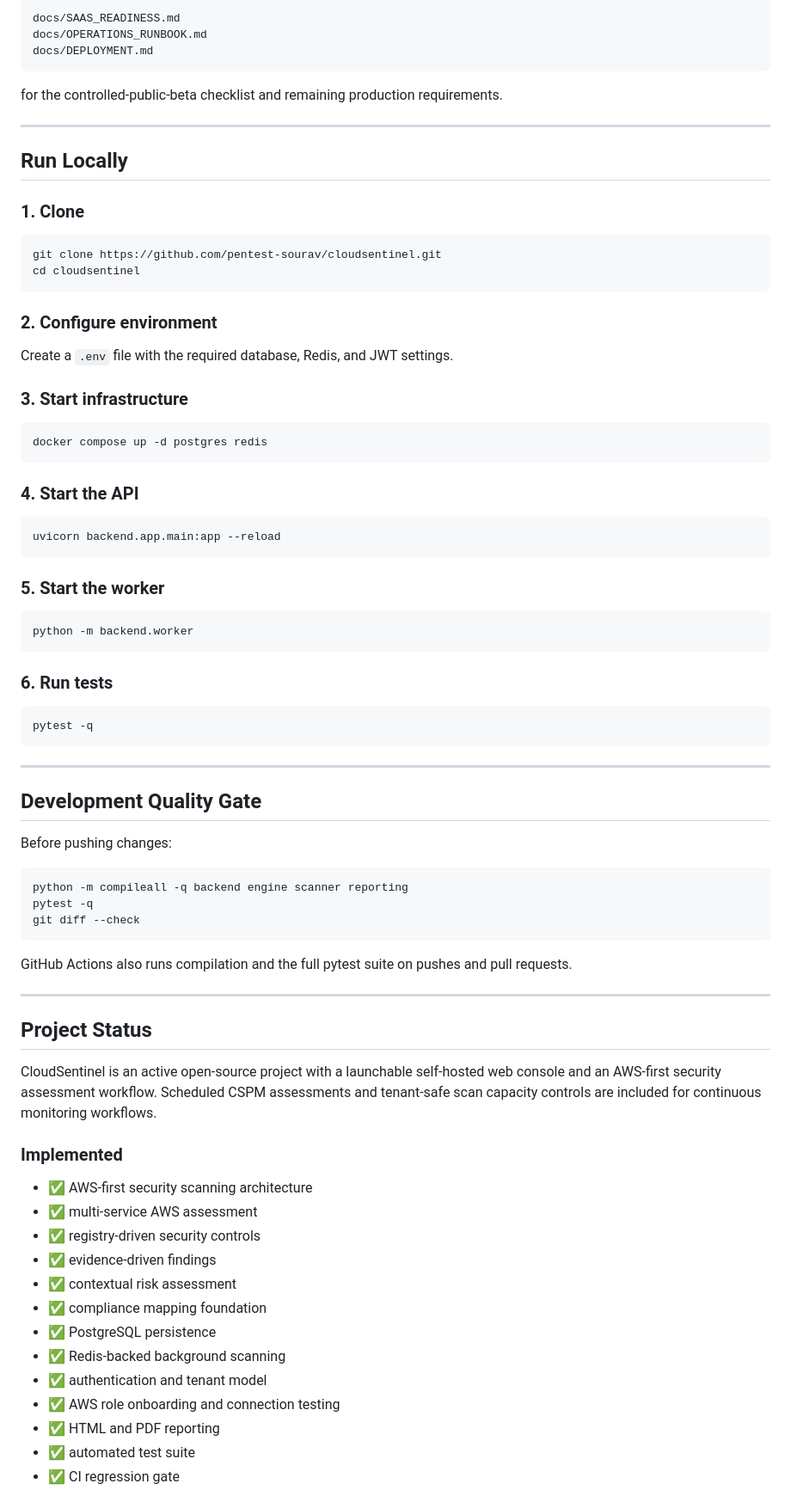
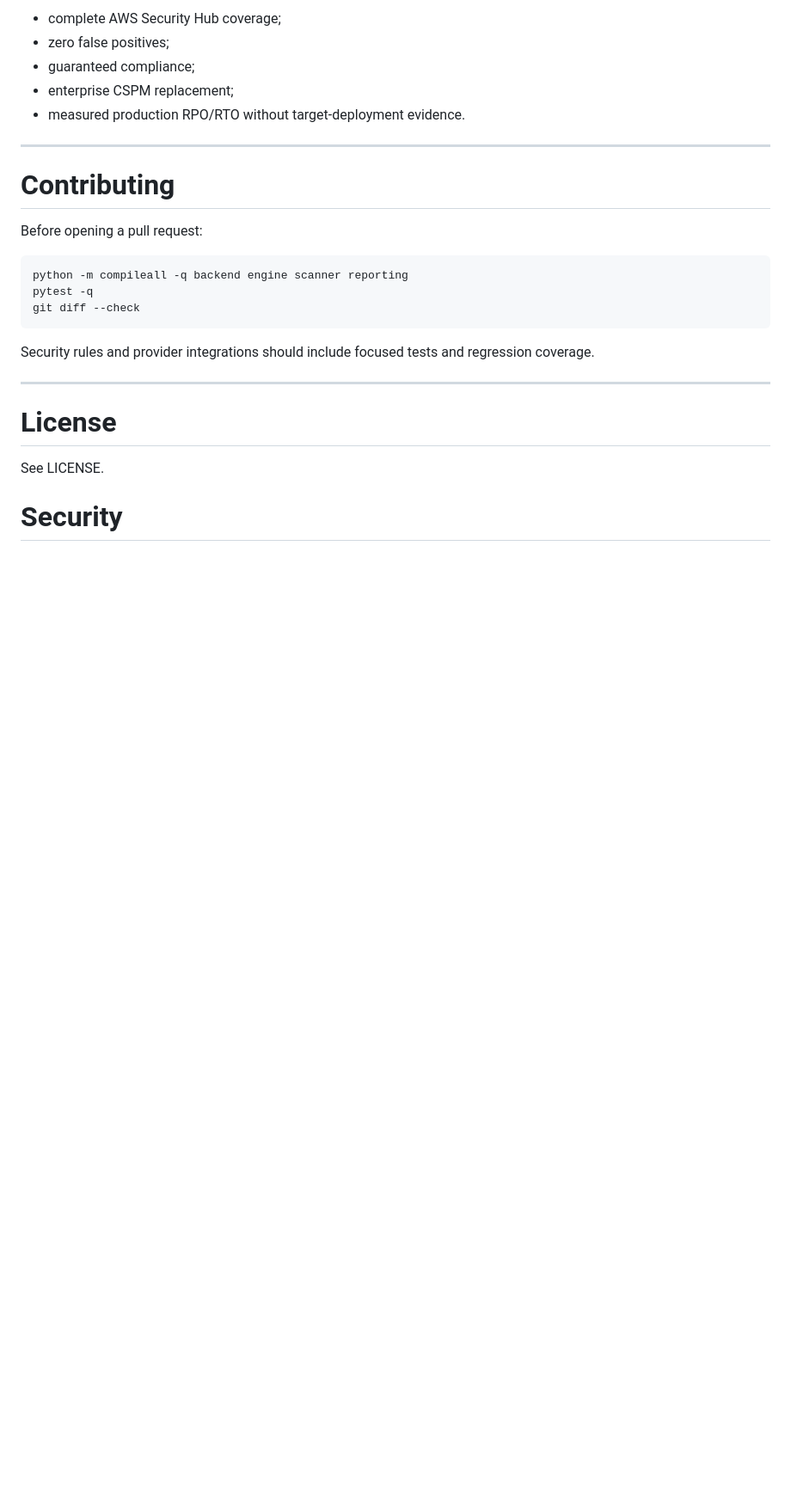
Before and after one commit to pentest-sourav/cloudsentinel, a Markdown page: README.md, the part around one of its changes. Shown at 86% size. Rendered like a GitHub page; blank space fills up the shorter version.

````diff
--- a/README.md
+++ b/README.md
@@ -265,84 +368,29 @@ See:
 
-```text
-docs/SAAS_READINESS.md
-docs/OPERATIONS_RUNBOOK.md
-docs/DEPLOYMENT.md
-```
-
-for the controlled-public-beta checklist and remaining production requirements.
+- complete AWS Security Hub coverage;
+- zero false positives;
+- guaranteed compliance;
+- enterprise CSPM replacement;
+- measured production RPO/RTO without target-deployment evidence.
 
 ---
 
-## Run Locally
+# Contributing
 
-### 1. Clone
+Before opening a pull request:
 
-```bash
-git clone https://github.com/pentest-sourav/cloudsentinel.git
-cd cloudsentinel
-```
+~~~bash
+python -m compileall -q backend engine scanner reporting
+pytest -q
+git diff --check
+~~~
 
-### 2. Configure environment
-
-Create a `.env` file with the required database, Redis, and JWT settings.
-
-### 3. Start infrastructure
-
-```bash
-docker compose up -d postgres redis
-```
-
-### 4. Start the API
-
-```bash
-uvicorn backend.app.main:app --reload
-```
-
-### 5. Start the worker
-
-```bash
-python -m backend.worker
-```
-
-### 6. Run tests
-
-```bash
-pytest -q
-```
+Security rules and provider integrations should include focused tests and regression coverage.
 
 ---
 
-## Development Quality Gate
+# License
 
-Before pushing changes:
+See LICENSE.
 
-```bash
-python -m compileall -q backend engine scanner reporting
-pytest -q
-git diff --check
-```
+# Security
 
-GitHub Actions also runs compilation and the full pytest suite on pushes and pull requests.
-
----
-
-## Project Status
-
-CloudSentinel is an active open-source project with a launchable self-hosted web console and an AWS-first security assessment workflow. Scheduled CSPM assessments and tenant-safe scan capacity controls are included for continuous monitoring workflows.
-
-### Implemented
-
-- ✅ AWS-first security scanning architecture
-- ✅ multi-service AWS assessment
-- ✅ registry-driven security controls
-- ✅ evidence-driven findings
-- ✅ contextual risk assessment
-- ✅ compliance mapping foundation
-- ✅ PostgreSQL persistence
-- ✅ Redis-backed background scanning
-- ✅ authentication and tenant model
-- ✅ AWS role onboarding and connection testing
-- ✅ HTML and PDF reporting
-- ✅ automated test suite
-- ✅ CI regression gate
-
````
Also changed, not shown: other parts of README.md (+288 -237 lines).
